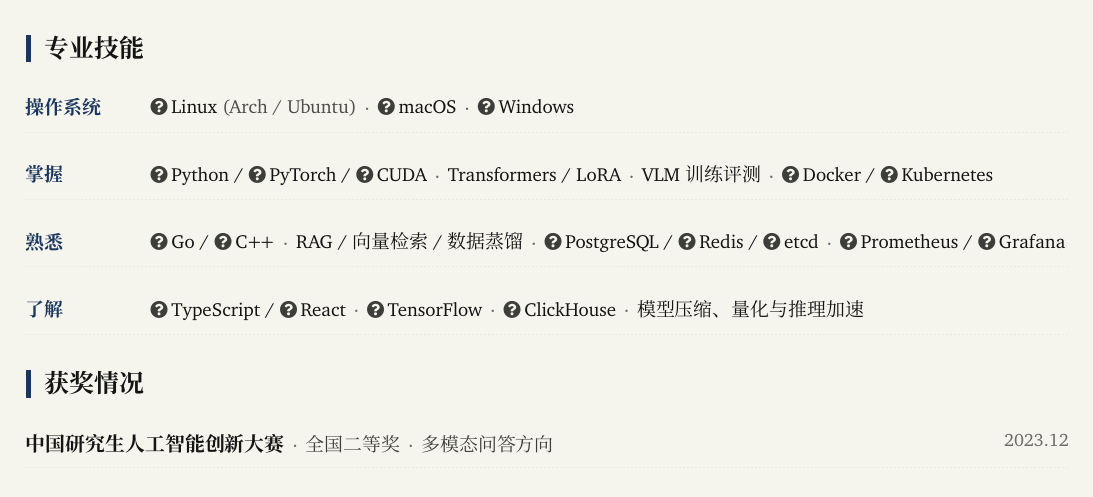
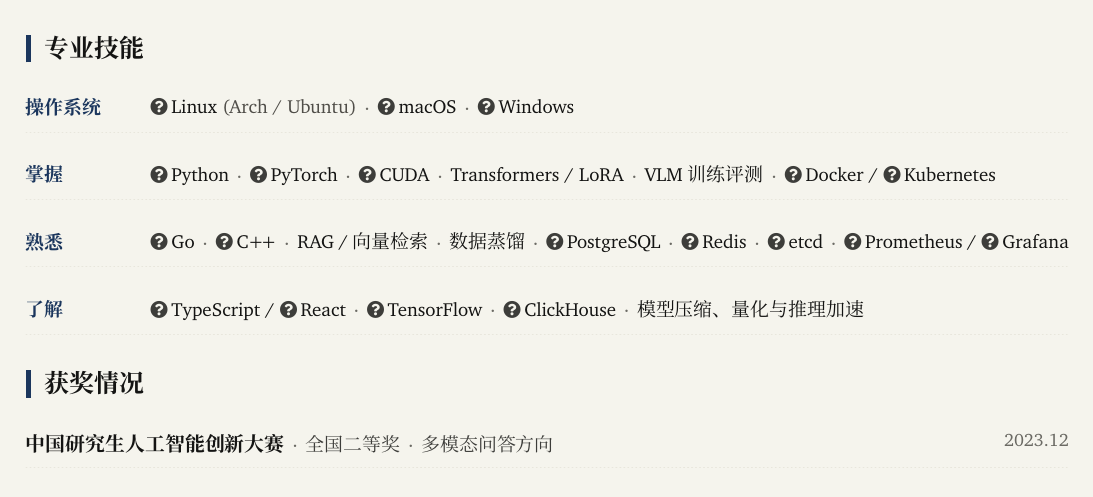
Before and after one commit to iwannabewater/inkumo, a LaTeX CV (resume.tex, which reads content/skills.tex): part of page 1 of 2, cut so that both start at the same text. Compiled offline with XeLaTeX; a missing font is replaced by an installed copy or a similar font.

Commit message:
style: refine skill separator semantics

```diff
--- a/content/skills.tex
+++ b/content/skills.tex
@@ -13,16 +13,16 @@
 }
 
 \Skill{掌握}{%
-  \Tech{python}{Python} / \Tech{pytorch}{PyTorch} / \Tech{cuda}{CUDA}\sep
+  \Tech{python}{Python}\sep \Tech{pytorch}{PyTorch}\sep \Tech{cuda}{CUDA}\sep
   Transformers / LoRA\sep
   VLM 训练评测\sep
   \Tech{docker}{Docker} / \Tech{kubernetes}{Kubernetes}%
 }
 
 \Skill{熟悉}{%
-  \Tech{go}{Go} / \Tech{cpp}{\cplusplus}\sep
-  RAG / 向量检索 / 数据蒸馏\sep
-  \Tech{postgresql}{PostgreSQL} / \Tech{redis}{Redis} / \Tech{etcd}{etcd}\sep
+  \Tech{go}{Go}\sep \Tech{cpp}{\cplusplus}\sep
+  RAG / 向量检索\sep 数据蒸馏\sep
+  \Tech{postgresql}{PostgreSQL}\sep \Tech{redis}{Redis}\sep \Tech{etcd}{etcd}\sep
   \Tech{prometheus}{Prometheus} / \Tech{grafana}{Grafana}%
 }
 
```
